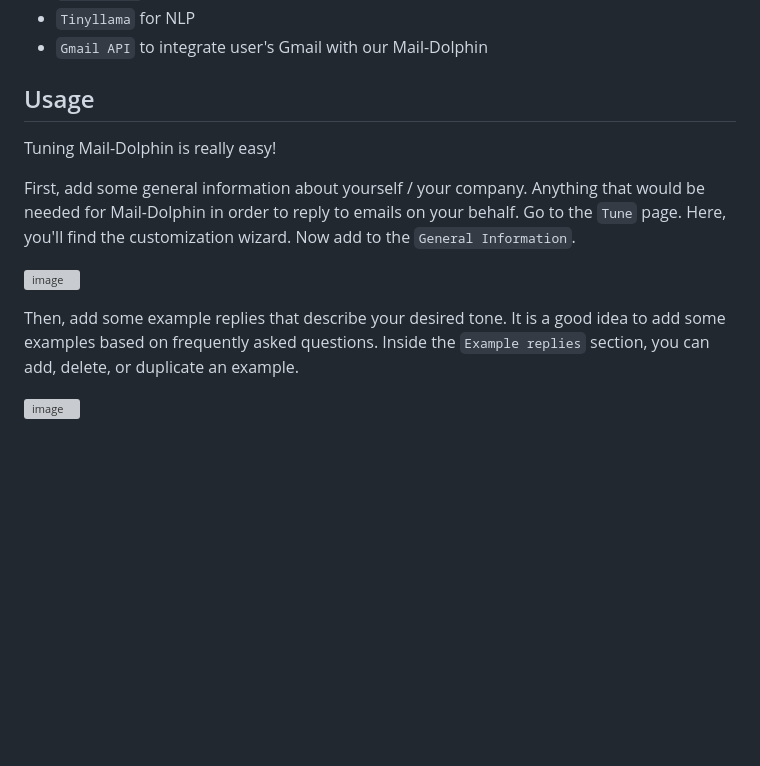
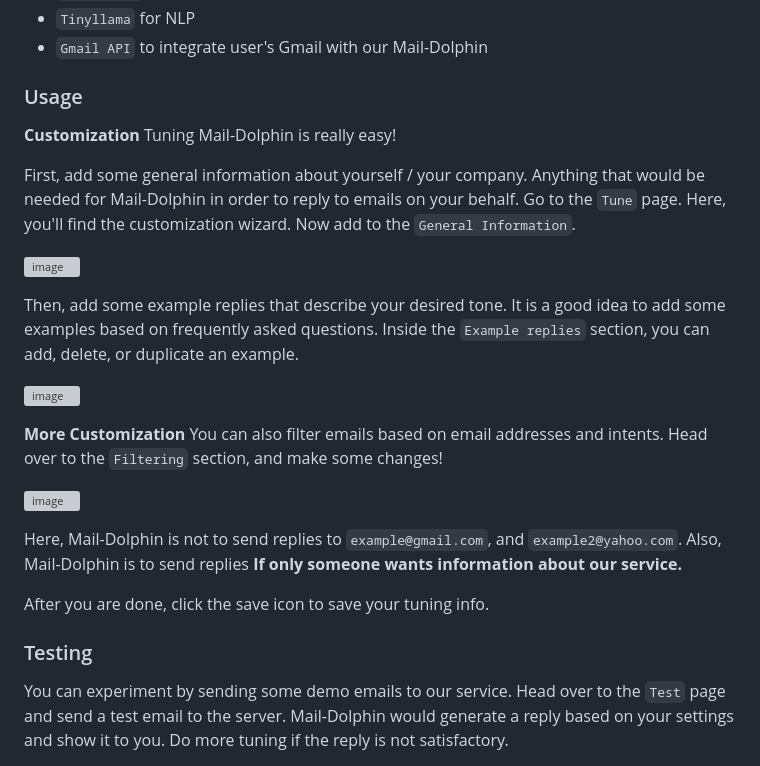
Before and after one commit to Ahnaf-nub/Mail_Dolphin-by-hardware_synapse, a Markdown page: README.md, the part around one of its changes. Drawn GitHub-style; blank space fills up the shorter version; grey boxes are pictures that could not be loaded.

```diff
--- a/README.md
+++ b/README.md
@@ -34,7 +34,8 @@ We used,
 * `Gmail API` to integrate user's Gmail with our Mail-Dolphin
 
 
-## Usage
+### Usage
+**Customization**
 Tuning Mail-Dolphin is really easy!
 
 First, add some general information about yourself / your company. Anything that would be needed for Mail-Dolphin in order to reply to emails on your behalf.
@@ -46,3 +47,18 @@ Then, add some example replies that describe your desired tone. It is a good ide
 Inside the `Example replies` section, you can add, delete, or duplicate an example.
 
 ![image](https://github.com/Ahnaf-nub/Mail_Dolphin-by-hardware_synapse/assets/113457396/5d3fec31-3637-42db-b5cf-aba4c5c83431)
+
+**More Customization**
+You can also filter emails based on email addresses and intents.
+Head over to the `Filtering` section, and make some changes!
+
+![image](https://github.com/Ahnaf-nub/Mail_Dolphin-by-hardware_synapse/assets/113457396/386c6a09-a3bf-4d6a-a99a-5372b3bc20b5)
+
+Here, Mail-Dolphin is not to send replies to `example@gmail.com`, and `example2@yahoo.com`.
+Also, Mail-Dolphin is to send replies **If only someone wants information about our service.**
+
+After you are done, click the save icon to save your tuning info.
+
+### Testing
+You can experiment by sending some demo emails to our service. Head over to the `Test` page and send a test email to the server. Mail-Dolphin would generate a reply based on your settings and show it to you. Do more tuning if the reply is not satisfactory.
+
```
Also changed, not shown: other parts of README.md (+1 -0 lines).
